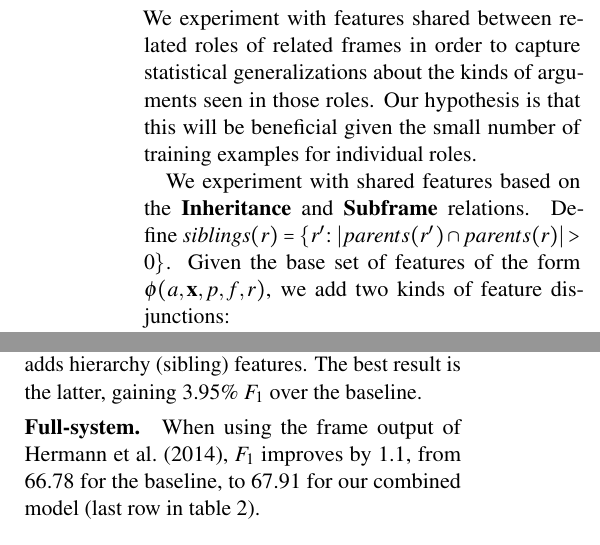
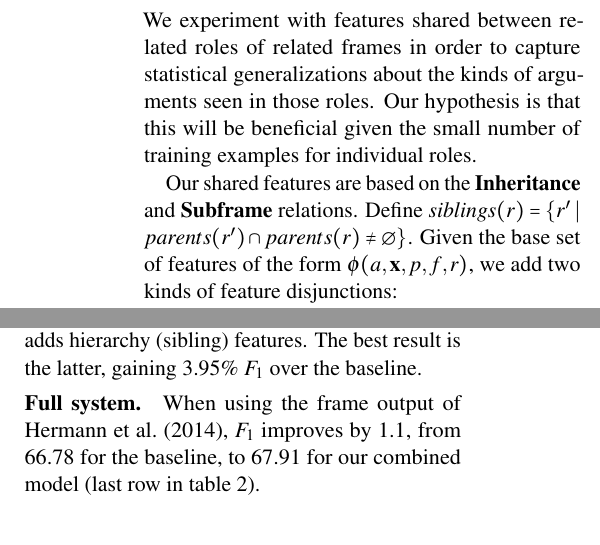
Before and after one commit to meghana-kshirsagar/acl2015, a LaTeX paper (argid_short.tex): two parts of the columns of pages 3 and 4 of 5, joined at a grey line, cut so that both start at the same text. Compiled offline with pdfLaTeX.

Commit message:
minor tweaks

```diff
--- a/argid_short.tex
+++ b/argid_short.tex
@@ -816,8 +816,10 @@ for individual roles.
 
 %A simple mechanism to share information is via shared model parameters between related roles.
 %Towards this,
-We experiment with shared features based on the \textbf{Inheritance} and \textbf{Subframe} relations.
-Define $\textit{siblings}(r)=\{r'\text{:}\ |parents(r') \cap parents(r)|>0\}$.
+Our shared features are based on the \textbf{Inheritance} and \textbf{Subframe}
+relations.
+Define $\textit{siblings}(r)=\{r' \mid parents(r') \cap parents(r) \ne
+\emptyset\}$.
 Given the base set of features of the form $\phi(a, \mathbf{x}, p, f, r)$,
 we add two kinds of feature disjunctions:
 
@@ -1225,7 +1227,7 @@ The last two rows of
 approaches.  Both use full-text and exemplars for training; the
 first uses PropBank as guide features, and the second adds hierarchy (sibling) features.
 The best result is the latter, gaining 3.95\% $F_1$ over the baseline.
-\paragraph{Full-system.} When using the frame output of \cite{hermann-14}, $F_1$
+\paragraph{Full system.} When using the frame output of \cite{hermann-14}, $F_1$
 improves by 1.1, from 66.78 for the baseline, to 67.91 for our combined
 model (last row in \cref{tbl:results}).
 \mk{New text above and below.. please check. Do we want to quote the result: 70.27 on full-system
```
